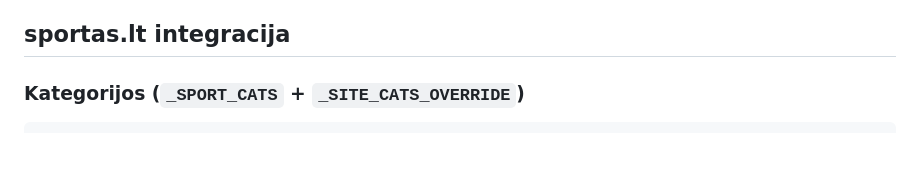
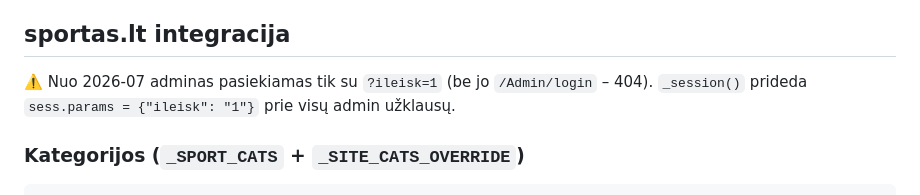
Before and after one commit to ltutitasas/fules-online, a Markdown page: CLAUDE.md, the part around the change. GitHub-like rendering; blank space fills up the shorter version.

Commit message:
docs: sportas.lt admin URL ?ileisk=1 pastaba
Co-Authored-By: Claude Fable 5 <noreply@anthropic.com>

````diff
--- a/CLAUDE.md
+++ b/CLAUDE.md
@@ -152,6 +152,9 @@ Lietuva Basketball, BC Rytas
 
 ## sportas.lt integracija
 
+⚠️ Nuo 2026-07 adminas pasiekiamas tik su `?ileisk=1` (be jo `/Admin/login` – 404).
+`_session()` prideda `sess.params = {"ileisk": "1"}` prie visų admin užklausų.
+
 ### Kategorijos (`_SPORT_CATS` + `_SITE_CATS_OVERRIDE`)
 ```python
 _SPORT_CATS = {"krepšinis": [22, 6], "futbolas": [103, 7],
````
